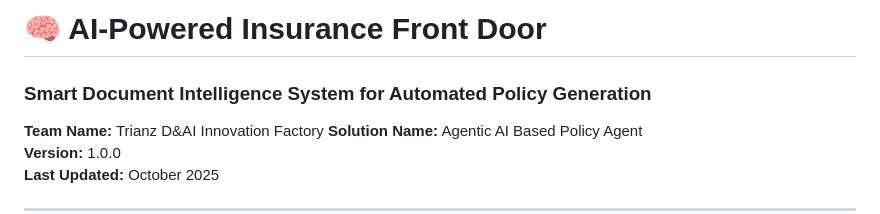
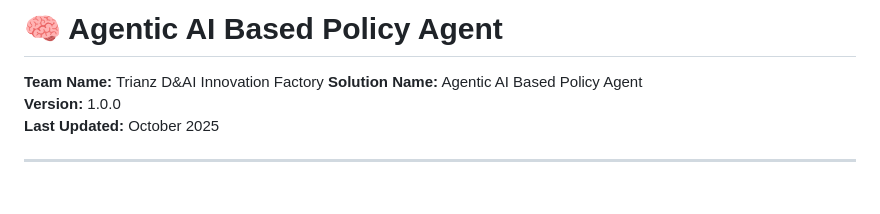
Before and after one commit to nareshvrde5220/nova-agent, a Markdown page: README.md, the part around the change. GitHub-like rendering; blank space fills up the shorter version.

Commit message:
docs(readme): Update project title and description
- Modify main project title to reflect current solution name
- Update subtitle to better describe the project's purpose
- Maintain existing team and version information
- Improve clarity and precision of project overview

```diff
--- a/README.md
+++ b/README.md
@@ -1,5 +1,5 @@
-# 🧠 AI-Powered Insurance Front Door
-### Smart Document Intelligence System for Automated Policy Generation
+# 🧠 Agentic AI Based Policy Agent
+
 **Team Name:**  Trianz D&AI Innovation Factory
 **Solution Name:** Agentic AI Based Policy Agent
 **Version:** 1.0.0
```
